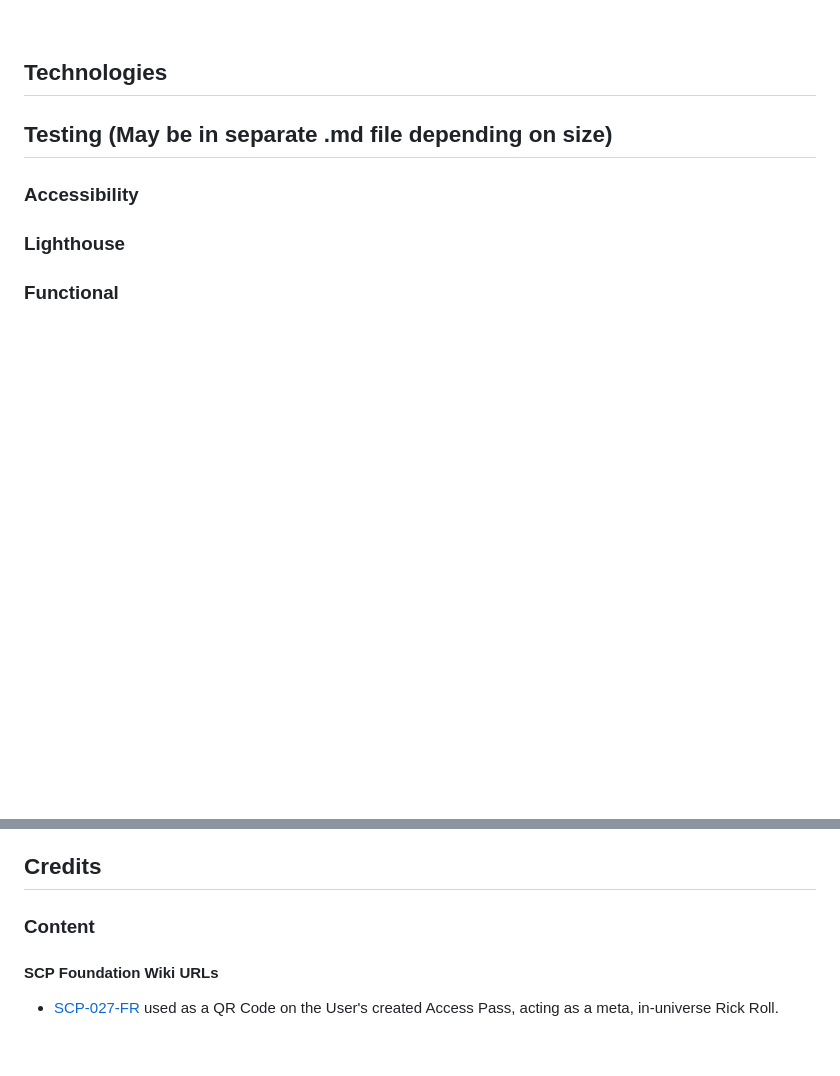
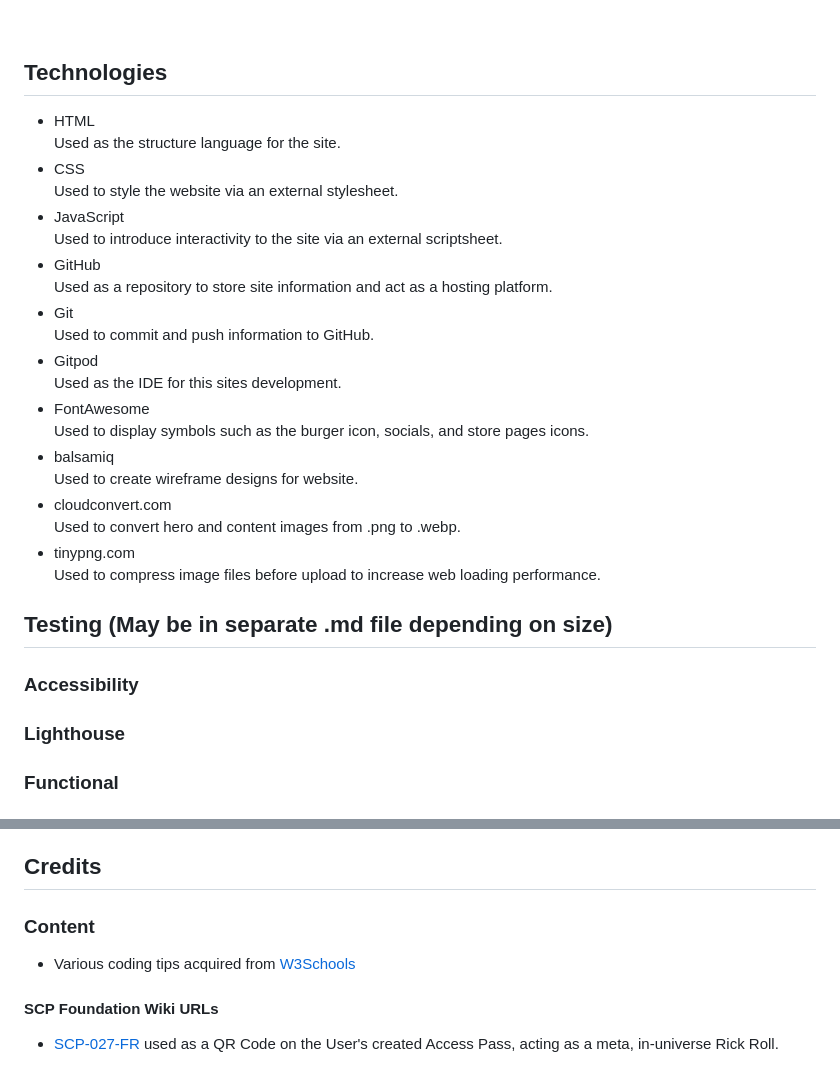
Before and after one commit to Bowtie7114/SCP-Scientist-Starter, a Markdown page: README.md, 2 parts joined by grey strips. Rendered like a GitHub page; blank space fills up the shorter version.

```diff
--- a/README.md
+++ b/README.md
@@ -86,6 +86,26 @@ Final Page Mobile: <br>
 <br>
 
 ## Technologies ##
+- HTML
+  <br> Used as the structure language for the site.
+- CSS
+  <br> Used to style the website via an external stylesheet.
+- JavaScript
+  <br> Used to introduce interactivity to the site via an external scriptsheet.
+- GitHub
+  <br> Used as a repository to store site information and act as a hosting platform.
+- Git
+  <br> Used to commit and push information to GitHub.
+- Gitpod
+  <br> Used as the IDE for this sites development.
+- FontAwesome
+  <br> Used to display symbols such as the burger icon, socials, and store pages icons.
+- balsamiq
+  <br> Used to create wireframe designs for website.
+- cloudconvert.com
+  <br> Used to convert hero and content images from .png to .webp.
+- tinypng.com
+  <br> Used to compress image files before upload to increase web loading performance.
 
 ## Testing (May be in separate .md file depending on size) ##
 ### Accessibility ###
@@ -119,6 +139,7 @@ A site can be deployed to GitHub Pages by:
 
 ## Credits ##
 ### Content ###
+- Various coding tips acquired from [W3Schools](https://www.w3schools.com/)
 #### SCP Foundation Wiki URLs ####
 - [SCP-027-FR](http://scp-int.wikidot.com/scp-027-fr) used as a QR Code on the User's created Access Pass, acting as a meta, in-universe Rick Roll.
 ### Media ###
```
